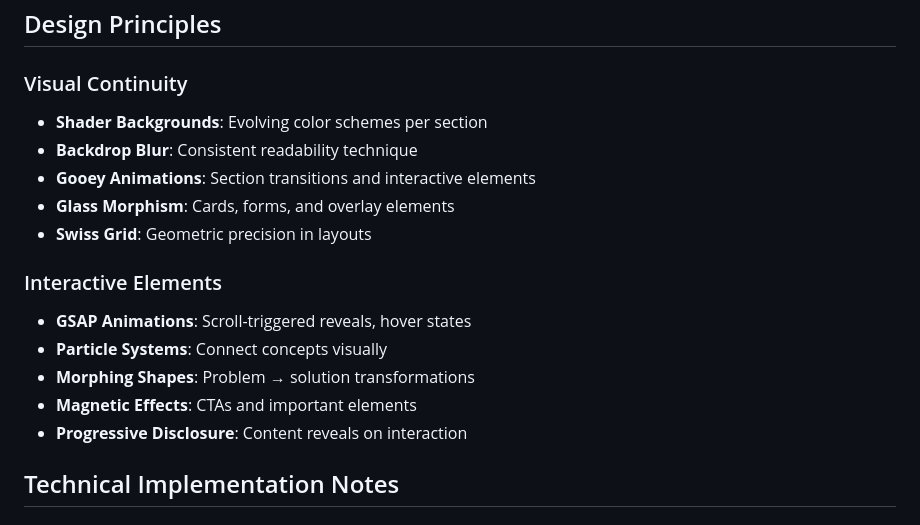
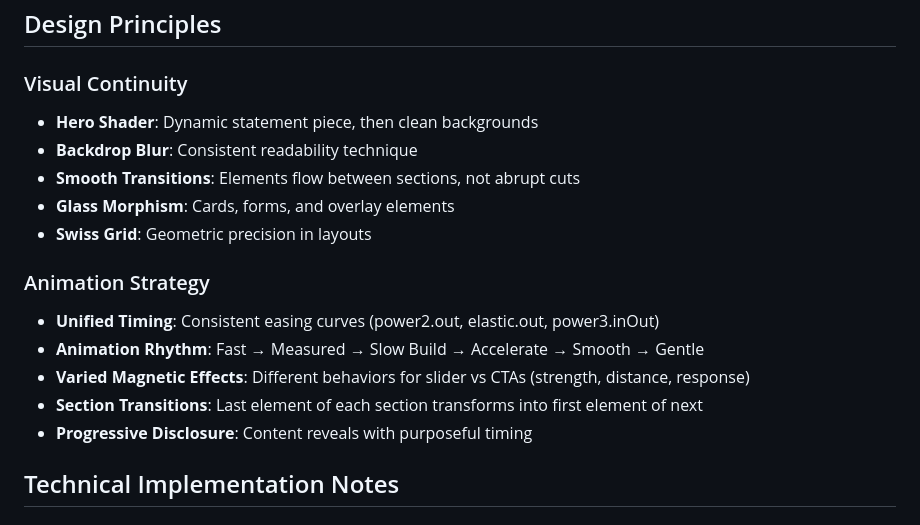
Before and after one commit to falx-ch/falx-app, a Markdown page: docs/ux-strategy.md, the part around one of its changes. Rendered like a GitHub page.

```diff
--- a/docs/ux-strategy.md
+++ b/docs/ux-strategy.md
@@ -111,18 +117,18 @@
 ## Design Principles
 
 ### Visual Continuity
-- **Shader Backgrounds**: Evolving color schemes per section
+- **Hero Shader**: Dynamic statement piece, then clean backgrounds
 - **Backdrop Blur**: Consistent readability technique
-- **Gooey Animations**: Section transitions and interactive elements
+- **Smooth Transitions**: Elements flow between sections, not abrupt cuts
 - **Glass Morphism**: Cards, forms, and overlay elements
 - **Swiss Grid**: Geometric precision in layouts
 
-### Interactive Elements
-- **GSAP Animations**: Scroll-triggered reveals, hover states
-- **Particle Systems**: Connect concepts visually
-- **Morphing Shapes**: Problem → solution transformations
-- **Magnetic Effects**: CTAs and important elements
-- **Progressive Disclosure**: Content reveals on interaction
+### Animation Strategy
+- **Unified Timing**: Consistent easing curves (power2.out, elastic.out, power3.inOut)
+- **Animation Rhythm**: Fast → Measured → Slow Build → Accelerate → Smooth → Gentle
+- **Varied Magnetic Effects**: Different behaviors for slider vs CTAs (strength, distance, response)
+- **Section Transitions**: Last element of each section transforms into first element of next
+- **Progressive Disclosure**: Content reveals with purposeful timing
 
 ## Technical Implementation Notes
 
```
Also changed, not shown: other parts of docs/ux-strategy.md (+18 -12 lines).
